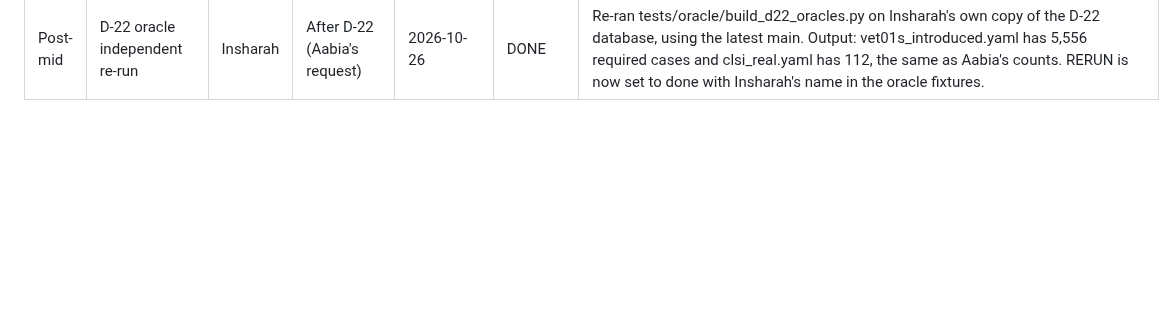
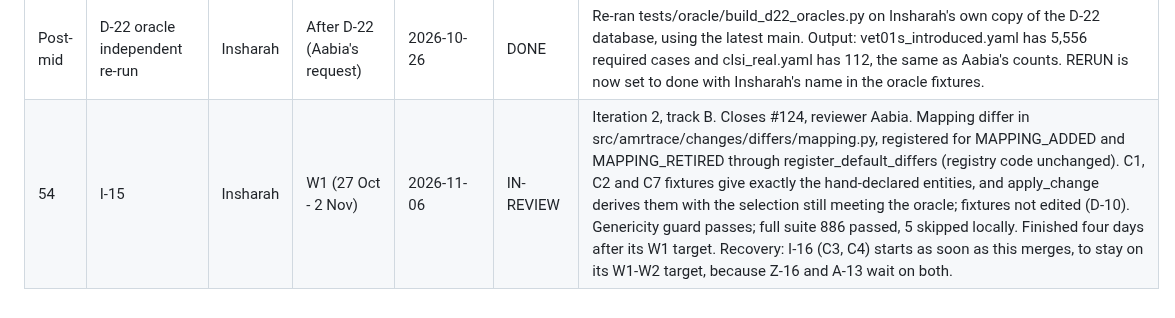
Before and after one commit to ZaraHEREhehe/amrtrace-studio, a Markdown page: docs/milestones.md, the part around the change. Drawn GitHub-style; blank space fills up the shorter version.

Commit message:
I-15: record the step in the milestone log

```diff
--- a/docs/milestones.md
+++ b/docs/milestones.md
@@ -57,3 +57,4 @@ Update after every step. Be honest about delays and give a recovery plan.
 | Post-mid | D-21/D-22 | Aabia | After mid evaluation (supervisor request, 2026-10-18) | 2026-10-19 | DONE (branch feat/D-22-vet01s-host-rules, PR pending) | Supervisor asked for CLSI VET01S on animal isolates and a flag on labels changed by interpretation. Implemented host rules, rules (a) and (b), the flag, a selector fix for carried edges, new oracles and the dossier display; full cohort rebuilt as R1-R4 with recall and precision 100% and 0 equivalence mismatches (docs/design/d22_host_breakpoints.md). Oracle independent re-run by Insharah is still owed; Azure restore follows the PR. |
 | Post-mid | UI redesign | Aabia | After mid evaluation (no fixed date) | 2026-10-24 | DONE | PR #120 merged (feat/ui-prototype-design). Unplanned work after the mid evaluation. Adds a Dashboard and a Case Explorer, and restyles the dossier, dependency graph, Changes and Runs pages with a sidebar, state badges and shared view labels. The API gains GET /summary for the dashboard and an offset on the case list. The change detail panel now stays open when you switch between changes. Earlier PR #119 added short IDs and links. |
 | Post-mid | D-22 oracle independent re-run | Insharah | After D-22 (Aabia's request) | 2026-10-26 | DONE | Re-ran tests/oracle/build_d22_oracles.py on Insharah's own copy of the D-22 database, using the latest main. Output: vet01s_introduced.yaml has 5,556 required cases and clsi_real.yaml has 112, the same as Aabia's counts. RERUN is now set to done with Insharah's name in the oracle fixtures. |
+| 54 | I-15 | Insharah | W1 (27 Oct - 2 Nov) | 2026-11-06 | IN-REVIEW | Iteration 2, track B. Closes #124, reviewer Aabia. Mapping differ in src/amrtrace/changes/differs/mapping.py, registered for MAPPING_ADDED and MAPPING_RETIRED through register_default_differs (registry code unchanged). C1, C2 and C7 fixtures give exactly the hand-declared entities, and apply_change derives them with the selection still meeting the oracle; fixtures not edited (D-10). Genericity guard passes; full suite 886 passed, 5 skipped locally. Finished four days after its W1 target. Recovery: I-16 (C3, C4) starts as soon as this merges, to stay on its W1-W2 target, because Z-16 and A-13 wait on both. |
```
